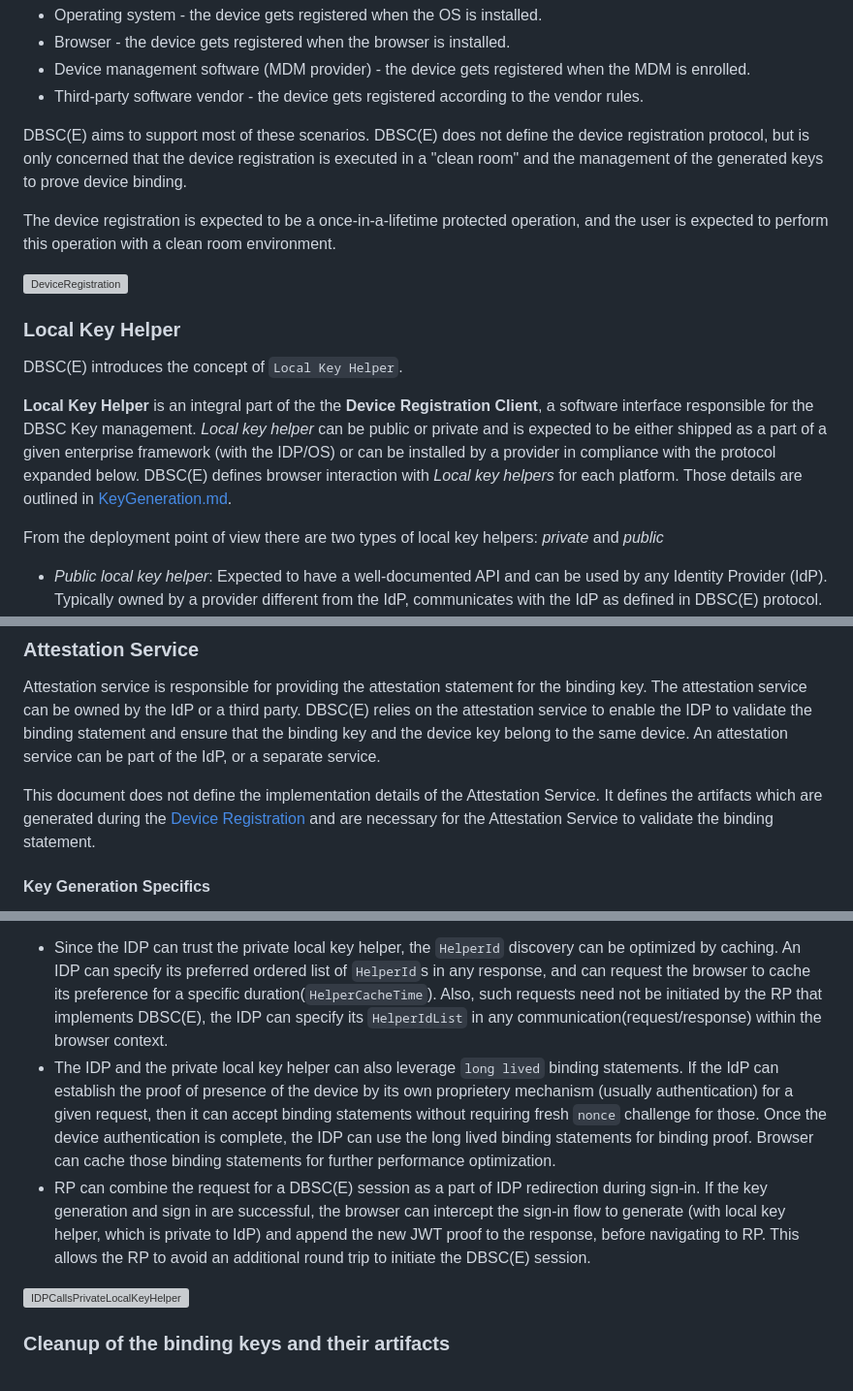
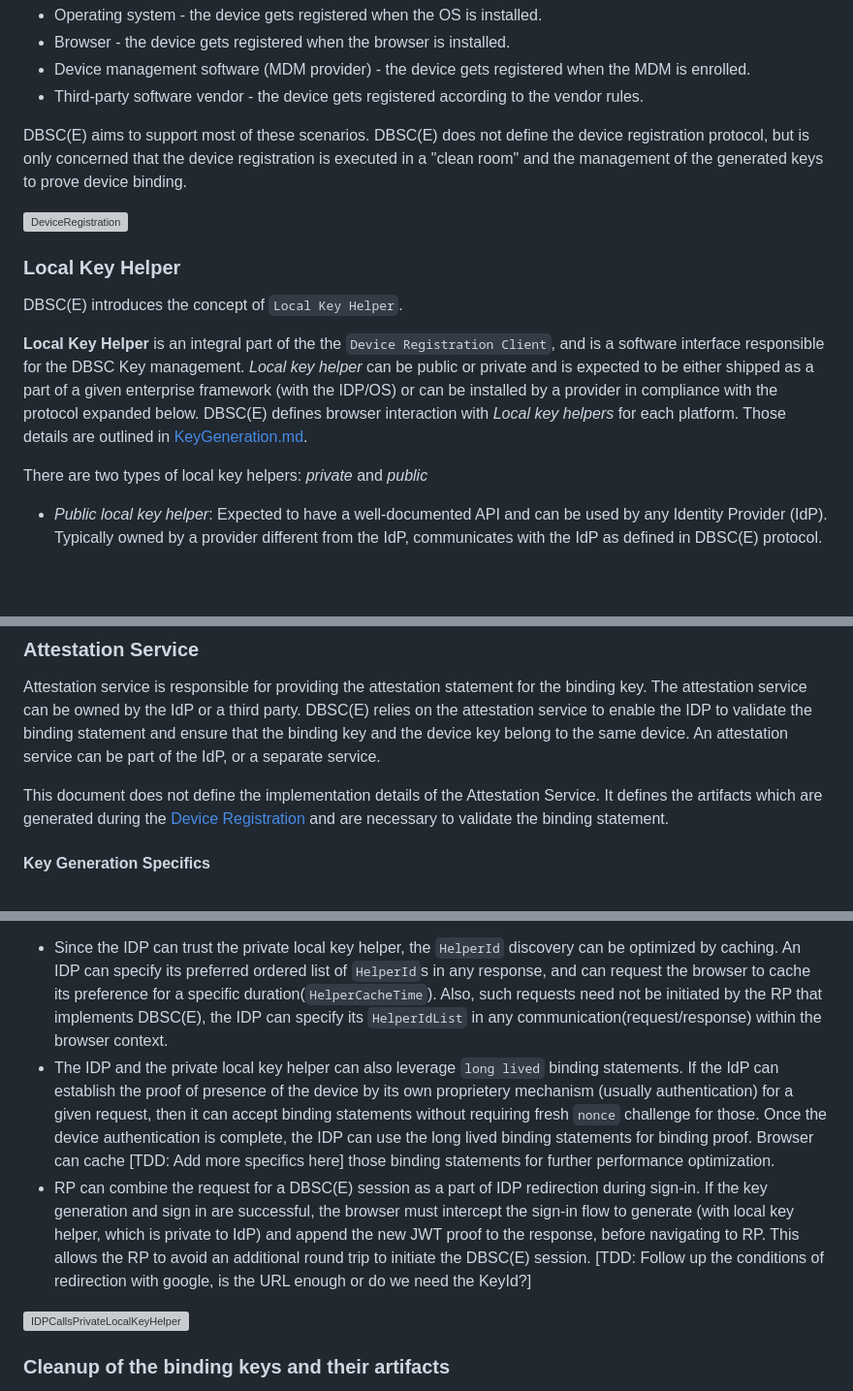
Before and after one commit to WICG/dbsc, a Markdown page: DBSCE/Overview.md, 3 parts joined by grey strips. Shown at 97% size. GitHub-like rendering; blank space fills up the shorter version; grey boxes are pictures that could not be loaded.

```diff
--- a/DBSCE/Overview.md
+++ b/DBSCE/Overview.md
@@ -115,17 +117,15 @@ The device registration client can be owned and supported by:
 
 DBSC(E) aims to support most of these scenarios. DBSC(E) does not define the device registration protocol, but is only concerned that the device registration is executed in a "clean room" and the management of the generated keys to prove device binding.
 
-The device registration is expected to be a once-in-a-lifetime protected operation, and the user is expected to perform this operation with a clean room environment.
-
 ![DeviceRegistration](./DeviceRegistration.svg)
 
 ### Local Key Helper
 
 DBSC(E) introduces the concept of `Local Key Helper`.
 
-**Local Key Helper** is an integral part of the the **Device Registration Client**, a software interface responsible for the DBSC Key management. *Local key helper* can be public or private and is expected to be either shipped as a part of a given enterprise framework (with the IDP/OS) or can be installed by a provider in compliance with the protocol expanded below. DBSC(E) defines browser interaction with _Local key helpers_ for each platform. Those details are outlined in [KeyGeneration.md](./KeyGeneration.md).
+**Local Key Helper** is an integral part of the the `Device Registration Client`, and is a software interface responsible for the DBSC Key management. *Local key helper* can be public or private and is expected to be either shipped as a part of a given enterprise framework (with the IDP/OS) or can be installed by a provider in compliance with the protocol expanded below. DBSC(E) defines browser interaction with _Local key helpers_ for each platform. Those details are outlined in [KeyGeneration.md](./KeyGeneration.md).
 
-From the deployment point of view there are two types of local key helpers: _private_ and _public_
+There are two types of local key helpers: _private_ and _public_
 
 - _Public local key helper_: Expected to have a well-documented API and can be used by any Identity Provider (IdP). Typically owned by a provider different from the IdP, communicates with the IdP as defined in DBSC(E) protocol.
 - _Private local key helper_ : Is specific to an IdP. Can be only used by a specific IDP that owns the implementation and will have a private protocol to communicate with the IdP.
@@ -150,7 +150,7 @@ Note: Above are platform specifications for Local Key Helpers that can be used f
 
 Attestation service is responsible for providing the attestation statement for the binding key. The attestation service can be owned by the IdP or a third party. DBSC(E) relies on the attestation service to enable the IDP to validate the binding statement and ensure that the binding key and the device key belong to the same device. An attestation service can be part of the IdP, or a separate service.
 
-This document does not define the implementation details of the Attestation Service. It defines the artifacts which are generated during the [Device Registration](#device-registration-client) and are necessary for the Attestation Service to validate the binding statement.
+This document does not define the implementation details of the Attestation Service. It defines the artifacts which are generated during the [Device Registration](#device-registration-client) and are necessary to validate the binding statement.
 
 #### Key Generation Specifics
 
@@ -258,8 +258,8 @@ As referred in [Local Key Helper](#local-key-helper) section, it is possible for
 In DBSC(E), the use of private local key helper for specific IDPs enables the below optimizations:
 
 - Since the IDP can trust the private local key helper, the `HelperId` discovery can be optimized by caching. An IDP can specify its preferred ordered list of `HelperId`s in any response, and can request the browser to cache its preference for a specific duration(`HelperCacheTime`). Also, such requests need not be initiated by the RP that implements DBSC(E), the IDP can specify its `HelperIdList` in any communication(request/response) within the browser context.
-- The IDP and the private local key helper can also leverage `long lived` binding statements. If the IdP can establish the proof of presence of the device by its own proprietery mechanism (usually authentication) for a given request, then it can accept binding statements without requiring fresh `nonce` challenge for those. Once the device authentication is complete, the IDP can use the long lived binding statements for binding proof. Browser can cache those binding statements for further performance optimization.
-- RP can combine the request for a DBSC(E) session as a part of IDP redirection during sign-in. If the key generation and sign in are successful, the browser can intercept the sign-in flow to generate (with local key helper, which is private to IdP) and append the new JWT proof to the response, before navigating to RP. This allows the RP to avoid an additional round trip to initiate the DBSC(E) session.
+- The IDP and the private local key helper can also leverage `long lived` binding statements. If the IdP can establish the proof of presence of the device by its own proprietery mechanism (usually authentication) for a given request, then it can accept binding statements without requiring fresh `nonce` challenge for those. Once the device authentication is complete, the IDP can use the long lived binding statements for binding proof. Browser can cache [TDD: Add more specifics here] those binding statements for further performance optimization.
+- RP can combine the request for a DBSC(E) session as a part of IDP redirection during sign-in. If the key generation and sign in are successful, the browser must intercept the sign-in flow to generate (with local key helper, which is private to IdP) and append the new JWT proof to the response, before navigating to RP. This allows the RP to avoid an additional round trip to initiate the DBSC(E) session. [TDD: Follow up the conditions of redirection with google, is the URL enough or do we need the KeyId?]
 
 
 ![IDPCallsPrivateLocalKeyHelper](./IDPCallsPrivateLocalKeyHelper.svg)
```
Also changed, not shown: other parts of DBSCE/Overview.md (+10 -8 lines).
